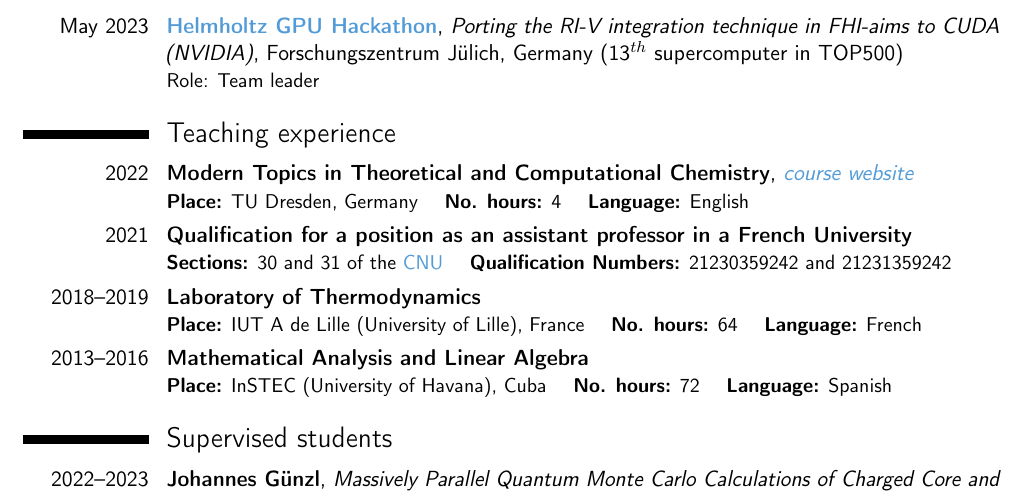
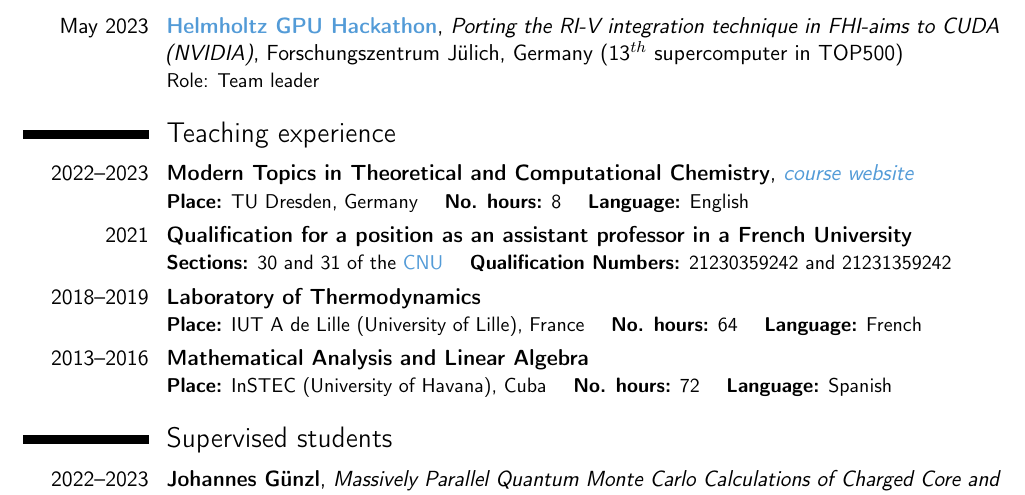
Before and after one commit to Panadestein/mycv, a LaTeX CV (cv_rpanades.tex): part of page 4 of 5, cut so that both start at the same text. Compiled offline with pdfLaTeX.

Commit message:
Updated teaching

```diff
--- a/cv_rpanades.tex
+++ b/cv_rpanades.tex
@@ -131,7 +131,7 @@
 
 \section{Teaching experience}
 
-\cventry{2022}{Modern Topics in Theoretical and Computational Chemistry}{\href{https://golzegroup.org/htdocs/wp-content/uploads/exercises_m19/}{\textcolor{unazul}{course website}}}{}{}{\textbf{Place:} TU Dresden, Germany \space\space\space   \textbf{No. hours:} 4 \space\space\space  \textbf{Language:} English}
+\cventry{2022--2023}{Modern Topics in Theoretical and Computational Chemistry}{\href{https://golzegroup.org/htdocs/wp-content/uploads/exercises_m19/}{\textcolor{unazul}{course website}}}{}{}{\textbf{Place:} TU Dresden, Germany \space\space\space   \textbf{No. hours:} 8 \space\space\space  \textbf{Language:} English}
 \cventry{2021}{Qualification for a position as an assistant professor in a French University}{}{}{}{\textbf{Sections:} 30 and 31 of the \href{https://www.conseil-national-des-universites.fr/cnu/}{\textcolor{unazul}{CNU}} \space\space\space  \textbf{Qualification Numbers:} 21230359242 and 21231359242}
 \cventry{2018--2019}{Laboratory of Thermodynamics}{}{}{}{\textbf{Place:} IUT A de Lille (University of Lille), France \space\space\space   \textbf{No. hours:} 64 \space\space\space  \textbf{Language:} French}
 \cventry{2013--2016}{Mathematical Analysis and Linear Algebra}{}{}{}{\textbf{Place:} InSTEC (University of Havana), Cuba \space\space\space  \textbf{No. hours:} 72 \space\space\space  \textbf{Language:} Spanish}
```
